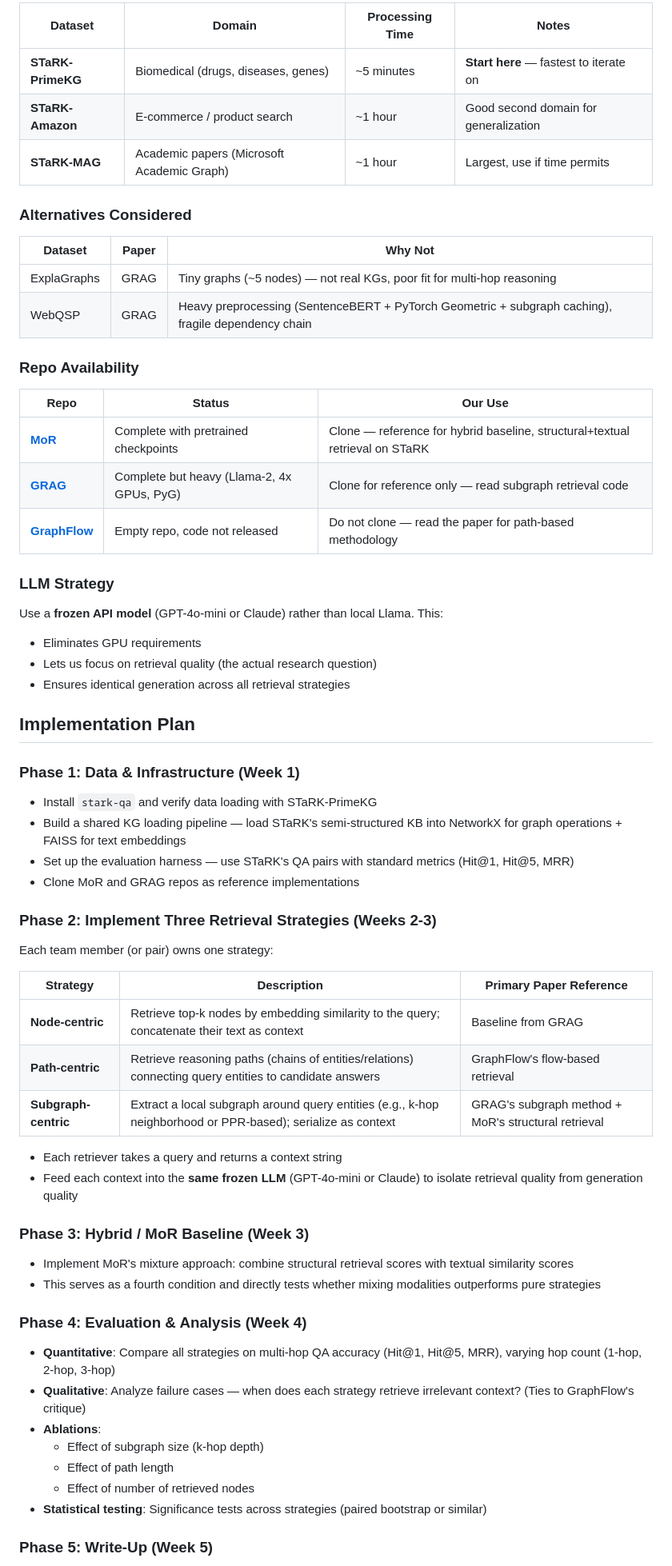
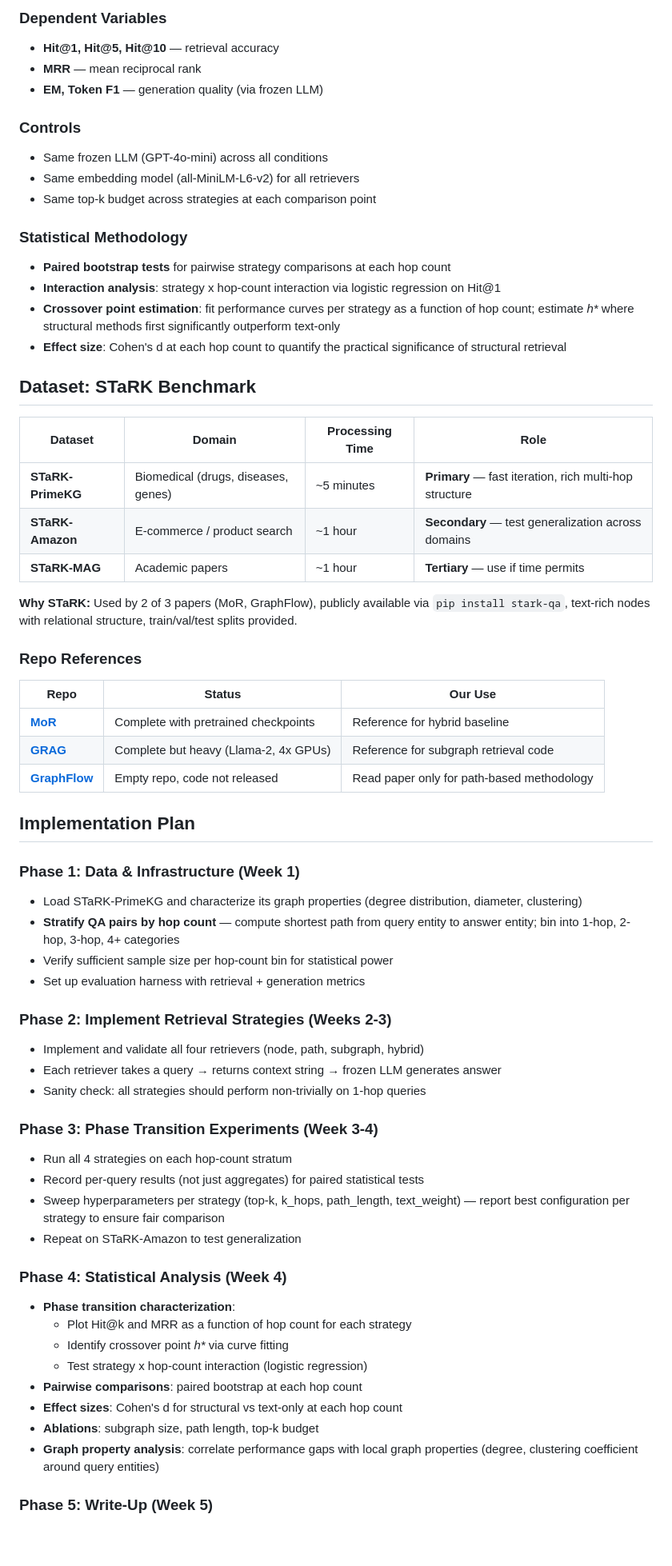
Before and after one commit to mdkrasnow/stat-175-final-project, a Markdown page: PROJECT_PLAN.md, the part around one of its changes. Shown at 80% size. GitHub-like rendering; blank space fills up the shorter version.

```diff
--- a/PROJECT_PLAN.md
+++ b/PROJECT_PLAN.md
@@ -38,63 +44,65 @@ After investigating all three papers' datasets and repos, we chose the **STaRK b
 
-| Dataset | Domain | Processing Time | Notes |
+### Dependent Variables
+- **Hit@1, Hit@5, Hit@10** — retrieval accuracy
+- **MRR** — mean reciprocal rank
+- **EM, Token F1** — generation quality (via frozen LLM)
+
+### Controls
+- Same frozen LLM (GPT-4o-mini) across all conditions
+- Same embedding model (all-MiniLM-L6-v2) for all retrievers
+- Same top-k budget across strategies at each comparison point
+
+### Statistical Methodology
+- **Paired bootstrap tests** for pairwise strategy comparisons at each hop count
+- **Interaction analysis**: strategy x hop-count interaction via logistic regression on Hit@1
+- **Crossover point estimation**: fit performance curves per strategy as a function of hop count; estimate *h\** where structural methods first significantly outperform text-only
+- **Effect size**: Cohen's d at each hop count to quantify the practical significance of structural retrieval
+
+## Dataset: STaRK Benchmark
+
+| Dataset | Domain | Processing Time | Role |
 |---|---|---|---|
-| **STaRK-PrimeKG** | Biomedical (drugs, diseases, genes) | ~5 minutes | **Start here** — fastest to iterate on |
-| **STaRK-Amazon** | E-commerce / product search | ~1 hour | Good second domain for generalization |
-| **STaRK-MAG** | Academic papers (Microsoft Academic Graph) | ~1 hour | Largest, use if time permits |
+| **STaRK-PrimeKG** | Biomedical (drugs, diseases, genes) | ~5 minutes | **Primary** — fast iteration, rich multi-hop structure |
+| **STaRK-Amazon** | E-commerce / product search | ~1 hour | **Secondary** — test generalization across domains |
+| **STaRK-MAG** | Academic papers | ~1 hour | **Tertiary** — use if time permits |
 
-### Alternatives Considered
+**Why STaRK:** Used by 2 of 3 papers (MoR, GraphFlow), publicly available via `pip install stark-qa`, text-rich nodes with relational structure, train/val/test splits provided.
 
-| Dataset | Paper | Why Not |
-|---|---|---|
-| ExplaGraphs | GRAG | Tiny graphs (~5 nodes) — not real KGs, poor fit for multi-hop reasoning |
-| WebQSP | GRAG | Heavy preprocessing (SentenceBERT + PyTorch Geometric + subgraph caching), fragile dependency chain |
-
-### Repo Availability
+### Repo References
 
 | Repo | Status | Our Use |
 |---|---|---|
-| **[MoR](https://github.com/Yoega/MoR)** | Complete with pretrained checkpoints | Clone — reference for hybrid baseline, structural+textual retrieval on STaRK |
-| **[GRAG](https://github.com/HuieL/GRAG)** | Complete but heavy (Llama-2, 4x GPUs, PyG) | Clone for reference only — read subgraph retrieval code |
-| **[GraphFlow](https://github.com/Samyu0304/GraphFlow)** | Empty repo, code not released | Do not clone — read the paper for path-based methodology |
-
-### LLM Strategy
-
-Use a **frozen API model** (GPT-4o-mini or Claude) rather than local Llama. This:
-- Eliminates GPU requirements
-- Lets us focus on retrieval quality (the actual research question)
-- Ensures identical generation across all retrieval strategies
+| **[MoR](https://github.com/Yoega/MoR)** | Complete with pretrained checkpoints | Reference for hybrid baseline |
+| **[GRAG](https://github.com/HuieL/GRAG)** | Complete but heavy (Llama-2, 4x GPUs) | Reference for subgraph retrieval code |
+| **[GraphFlow](https://github.com/Samyu0304/GraphFlow)** | Empty repo, code not released | Read paper only for path-based methodology |
 
 ## Implementation Plan
 
 ### Phase 1: Data & Infrastructure (Week 1)
-- Install `stark-qa` and verify data loading with STaRK-PrimeKG
-- Build a shared KG loading pipeline — load STaRK's semi-structured KB into NetworkX for graph operations + FAISS for text embeddings
-- Set up the evaluation harness — use STaRK's QA pairs with standard metrics (Hit@1, Hit@5, MRR)
-- Clone MoR and GRAG repos as reference implementations
+- Load STaRK-PrimeKG and characterize its graph properties (degree distribution, diameter, clustering)
+- **Stratify QA pairs by hop count** — compute shortest path from query entity to answer entity; bin into 1-hop, 2-hop, 3-hop, 4+ categories
+- Verify sufficient sample size per hop-count bin for statistical power
+- Set up evaluation harness with retrieval + generation metrics
 
-### Phase 2: Implement Three Retrieval Strategies (Weeks 2-3)
-Each team member (or pair) owns one strategy:
+### Phase 2: Implement Retrieval Strategies (Weeks 2-3)
+- Implement and validate all four retrievers (node, path, subgraph, hybrid)
+- Each retriever takes a query → returns context string → frozen LLM generates answer
+- Sanity check: all strategies should perform non-trivially on 1-hop queries
 
-| Strategy | Description | Primary Paper Reference |
-|---|---|---|
-| **Node-centric** | Retrieve top-k nodes by embedding similarity to the query; concatenate their text as context | Baseline from GRAG |
-| **Path-centric** | Retrieve reasoning paths (chains of entities/relations) connecting query entities to candidate answers | GraphFlow's flow-based retrieval |
-| **Subgraph-centric** | Extract a local subgraph around query entities (e.g., k-hop neighborhood or PPR-based); serialize as context | GRAG's subgraph method + MoR's structural retrieval |
+### Phase 3: Phase Transition Experiments (Week 3-4)
+- Run all 4 strategies on each hop-count stratum
+- Record per-query results (not just aggregates) for paired statistical tests
+- Sweep hyperparameters per strategy (top-k, k_hops, path_length, text_weight) — report best configuration per strategy to ensure fair comparison
+- Repeat on STaRK-Amazon to test generalization
 
-- Each retriever takes a query and returns a context string
-- Feed each context into the **same frozen LLM** (GPT-4o-mini or Claude) to isolate retrieval quality from generation quality
-
-### Phase 3: Hybrid / MoR Baseline (Week 3)
-- Implement MoR's mixture approach: combine structural retrieval scores with textual similarity scores
-- This serves as a fourth condition and directly tests whether mixing modalities outperforms pure strategies
-
-### Phase 4: Evaluation & Analysis (Week 4)
-- **Quantitative**: Compare all strategies on multi-hop QA accuracy (Hit@1, Hit@5, MRR), varying hop count (1-hop, 2-hop, 3-hop)
-- **Qualitative**: Analyze failure cases — when does each strategy retrieve irrelevant context? (Ties to GraphFlow's critique)
-- **Ablations**:
-  - Effect of subgraph size (k-hop depth)
-  - Effect of path length
-  - Effect of number of retrieved nodes
-- **Statistical testing**: Significance tests across strategies (paired bootstrap or similar)
+### Phase 4: Statistical Analysis (Week 4)
+- **Phase transition characterization**:
+  - Plot Hit@k and MRR as a function of hop count for each strategy
+  - Identify crossover point *h\** via curve fitting
+  - Test strategy x hop-count interaction (logistic regression)
+- **Pairwise comparisons**: paired bootstrap at each hop count
+- **Effect sizes**: Cohen's d for structural vs text-only at each hop count
+- **Ablations**: subgraph size, path length, top-k budget
+- **Graph property analysis**: correlate performance gaps with local graph properties (degree, clustering coefficient around query entities)
 
 ### Phase 5: Write-Up (Week 5)
```
Also changed, not shown: other parts of PROJECT_PLAN.md (+36 -28 lines), TODO.md (+44 -24 lines), final-project-outline.md (added, +42 -0 lines).
